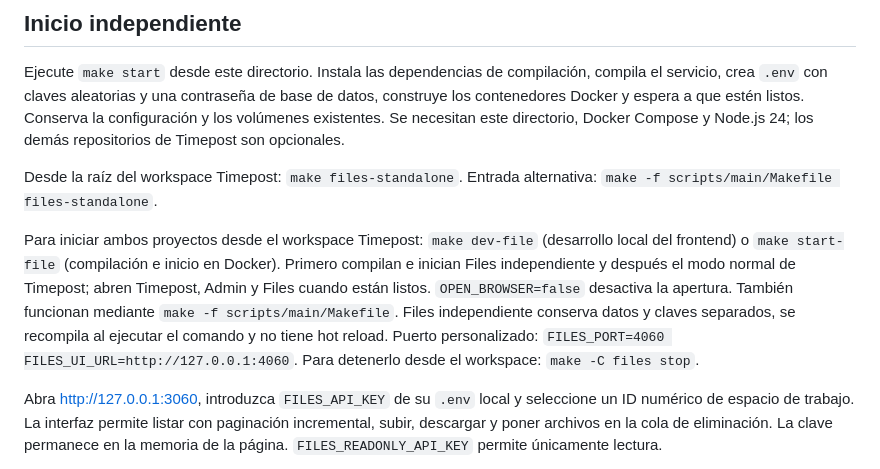
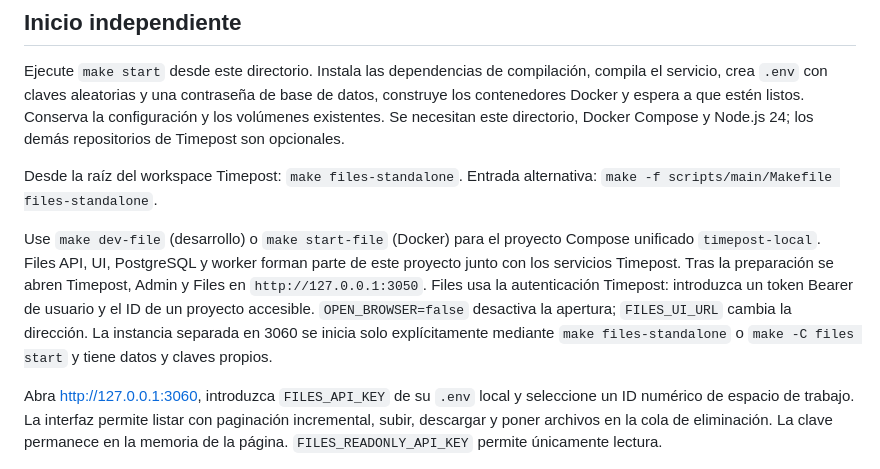
Before and after one commit to d9911/timepost-files, a Markdown page: README.es.md, the part around the change. Rendered like a GitHub page.

```diff
--- a/README.es.md
+++ b/README.es.md
@@ -90,7 +90,7 @@ Ejecute `make start` desde este directorio. Instala las dependencias de compilac
 
 Desde la raíz del workspace Timepost: `make files-standalone`. Entrada alternativa: `make -f scripts/main/Makefile files-standalone`.
 
-Para iniciar ambos proyectos desde el workspace Timepost: `make dev-file` (desarrollo local del frontend) o `make start-file` (compilación e inicio en Docker). Primero compilan e inician Files independiente y después el modo normal de Timepost; abren Timepost, Admin y Files cuando están listos. `OPEN_BROWSER=false` desactiva la apertura. También funcionan mediante `make -f scripts/main/Makefile`. Files independiente conserva datos y claves separados, se recompila al ejecutar el comando y no tiene hot reload. Puerto personalizado: `FILES_PORT=4060 FILES_UI_URL=http://127.0.0.1:4060`. Para detenerlo desde el workspace: `make -C files stop`.
+Use `make dev-file` (desarrollo) o `make start-file` (Docker) para el proyecto Compose unificado `timepost-local`. Files API, UI, PostgreSQL y worker forman parte de este proyecto junto con los servicios Timepost. Tras la preparación se abren Timepost, Admin y Files en `http://127.0.0.1:3050`. Files usa la autenticación Timepost: introduzca un token Bearer de usuario y el ID de un proyecto accesible. `OPEN_BROWSER=false` desactiva la apertura; `FILES_UI_URL` cambia la dirección. La instancia separada en 3060 se inicia solo explícitamente mediante `make files-standalone` o `make -C files start` y tiene datos y claves propios.
 
 Abra <http://127.0.0.1:3060>, introduzca `FILES_API_KEY` de su `.env` local y seleccione un ID numérico de espacio de trabajo. La interfaz permite listar con paginación incremental, subir, descargar y poner archivos en la cola de eliminación. La clave permanece en la memoria de la página. `FILES_READONLY_API_KEY` permite únicamente lectura.
 
```
Also changed, not shown: README.md (+1 -1 lines), README.ru.md (+1 -1 lines).
